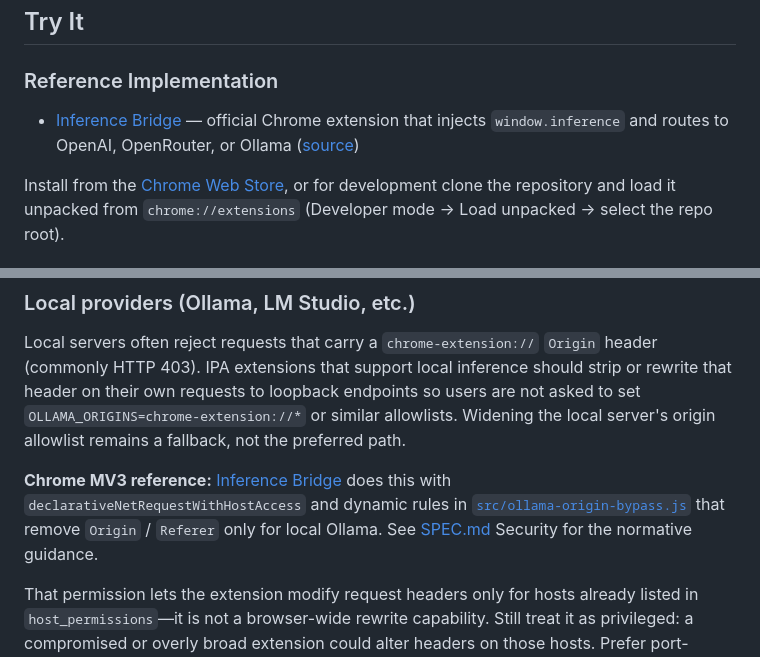
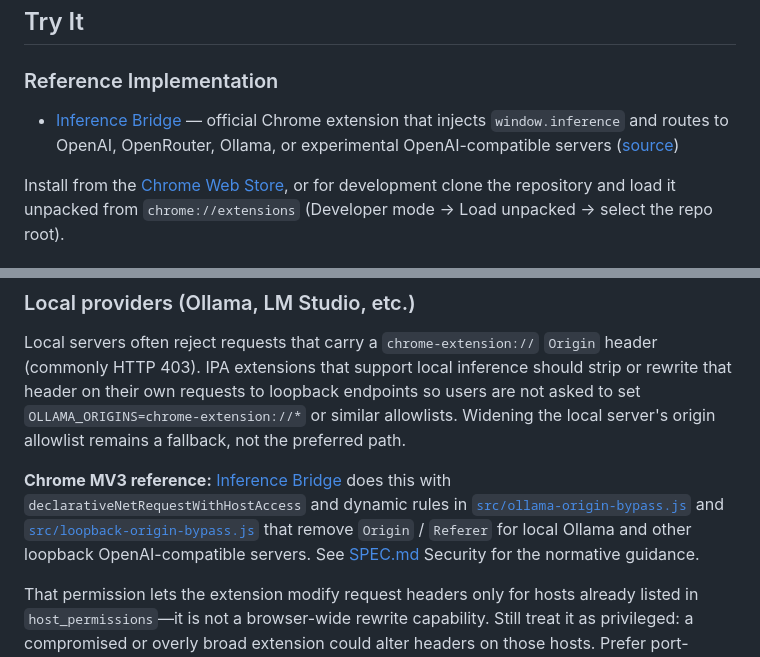
Before and after one commit to SamSamskies/inference-provider-api, a Markdown page: README.md, 2 parts joined by grey strips. Rendered like a GitHub page.

Commit message:
Update README for Inference Bridge OpenAI-compatible servers. (#12)
Reflect the upcoming experimental named endpoints and loopback Origin bypass once SamSamskies/inference-bridge#12 lands.

Co-authored-by: Cursor <cursoragent@cursor.com>

```diff
--- a/README.md
+++ b/README.md
@@ -10,7 +10,7 @@
 
 ### Reference Implementation
 
-- [Inference Bridge](https://chromewebstore.google.com/detail/inference-bridge/ekjldffogogadhfhgkibgkfdhhikfamd) — official Chrome extension that injects `window.inference` and routes to OpenAI, OpenRouter, or Ollama ([source](https://github.com/SamSamskies/inference-bridge))
+- [Inference Bridge](https://chromewebstore.google.com/detail/inference-bridge/ekjldffogogadhfhgkibgkfdhhikfamd) — official Chrome extension that injects `window.inference` and routes to OpenAI, OpenRouter, Ollama, or experimental OpenAI-compatible servers ([source](https://github.com/SamSamskies/inference-bridge))
 
 Install from the [Chrome Web Store](https://chromewebstore.google.com/detail/inference-bridge/ekjldffogogadhfhgkibgkfdhhikfamd), or for development clone the repository and load it unpacked from `chrome://extensions` (Developer mode → Load unpacked → select the repo root).
 
@@ -152,8 +152,11 @@ the preferred path.
 **Chrome MV3 reference:** [Inference Bridge](https://github.com/SamSamskies/inference-bridge)
 does this with `declarativeNetRequestWithHostAccess` and dynamic rules in
 [`src/ollama-origin-bypass.js`](https://github.com/SamSamskies/inference-bridge/blob/main/src/ollama-origin-bypass.js)
-that remove `Origin` / `Referer` only for local Ollama. See [SPEC.md](./SPEC.md)
-Security for the normative guidance.
+and
+[`src/loopback-origin-bypass.js`](https://github.com/SamSamskies/inference-bridge/blob/main/src/loopback-origin-bypass.js)
+that remove `Origin` / `Referer` for local Ollama and other loopback
+OpenAI-compatible servers. See [SPEC.md](./SPEC.md) Security for the normative
+guidance.
 
 That permission lets the extension modify request headers only for hosts already
 listed in `host_permissions`—it is not a browser-wide rewrite capability. Still
```
